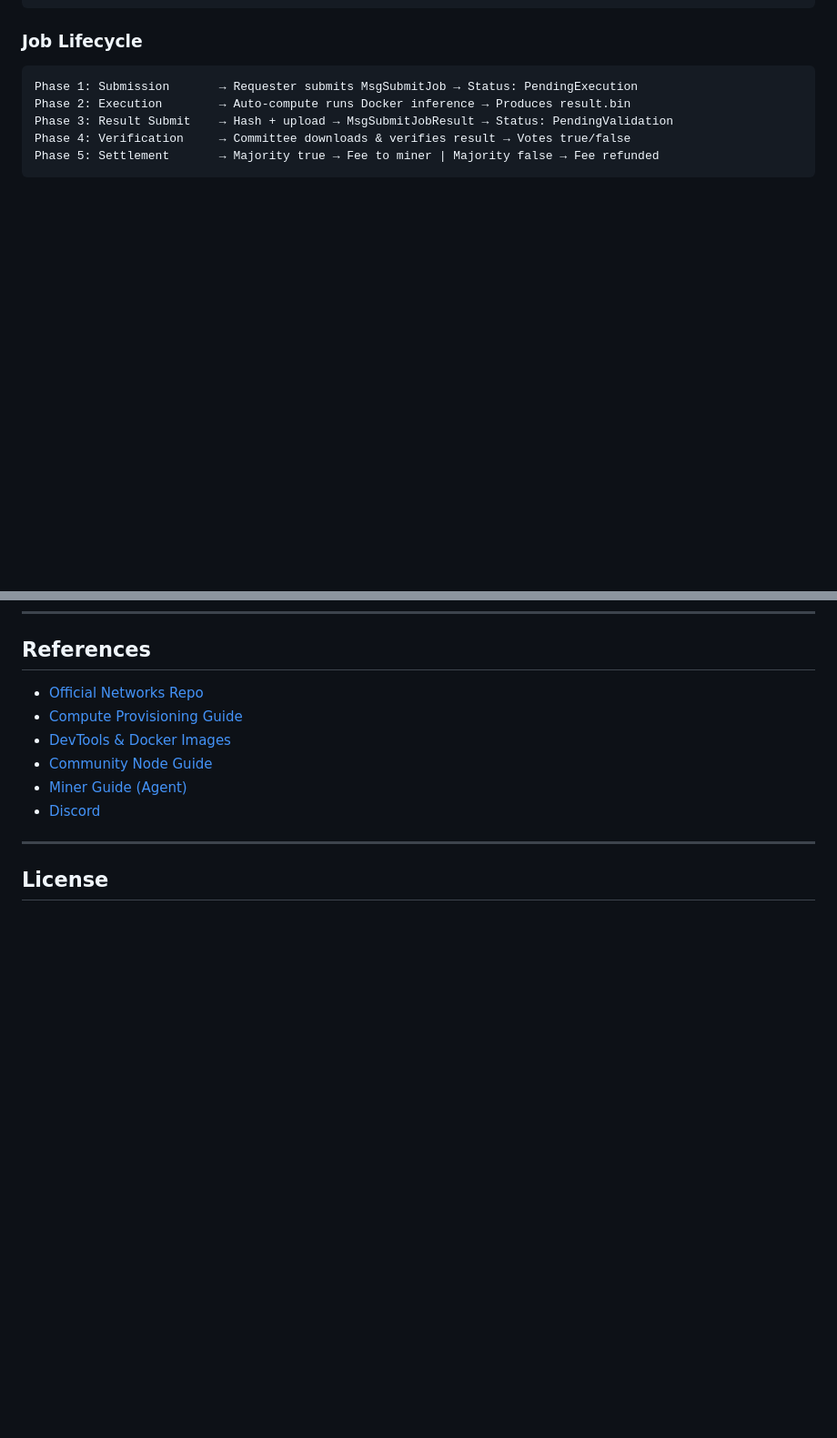
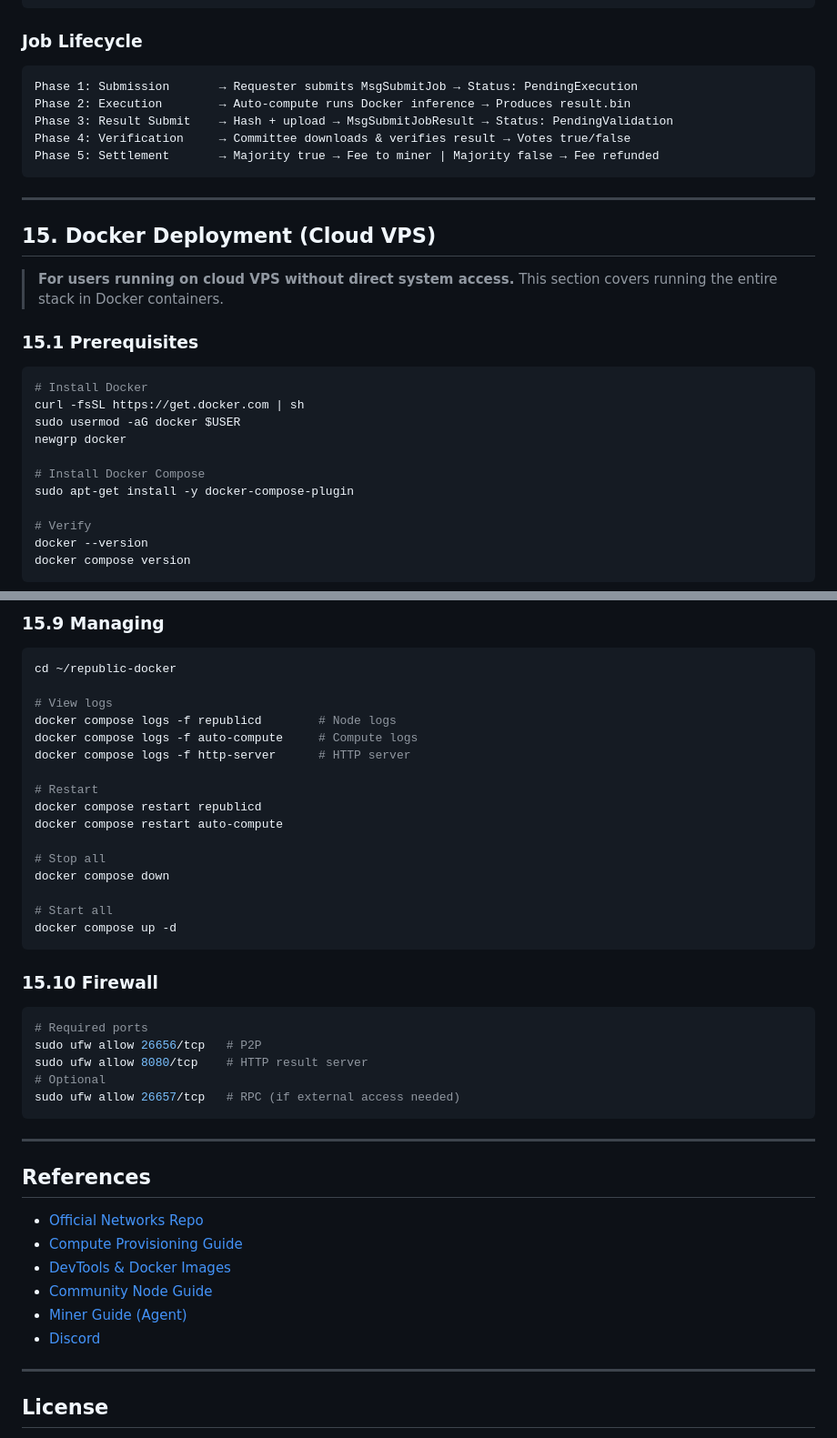
Before and after one commit to eddgia/republicai-validator-guide, a Markdown page: README.md, 2 parts joined by grey strips. Shown at 91% size. GitHub-like rendering; blank space fills up the shorter version.

Commit message:
Add Section 15: Docker Deployment guide for Cloud VPS

````diff
--- a/README.md
+++ b/README.md
@@ -859,3 +860,23 @@ Phase 5: Settlement       → Majority true → Fee to miner | Majority false
 
 ---
 
+## 15. Docker Deployment (Cloud VPS)
+
+> **For users running on cloud VPS without direct system access.** This section covers running the entire stack in Docker containers.
+
+### 15.1 Prerequisites
+
+```bash
+# Install Docker
+curl -fsSL https://get.docker.com | sh
+sudo usermod -aG docker $USER
+newgrp docker
+
+# Install Docker Compose
+sudo apt-get install -y docker-compose-plugin
+
+# Verify
+docker --version
+docker compose version
+```
+
@@ -862,3 +1056,36 @@ Phase 5: Settlement       → Majority true → Fee to miner | Majority false
+### 15.9 Managing
+
+```bash
+cd ~/republic-docker
+
+# View logs
+docker compose logs -f republicd        # Node logs
+docker compose logs -f auto-compute     # Compute logs
+docker compose logs -f http-server      # HTTP server
+
+# Restart
+docker compose restart republicd
+docker compose restart auto-compute
+
+# Stop all
+docker compose down
+
+# Start all
+docker compose up -d
+```
+
+### 15.10 Firewall
+
+```bash
+# Required ports
+sudo ufw allow 26656/tcp   # P2P
+sudo ufw allow 8080/tcp    # HTTP result server
+# Optional
+sudo ufw allow 26657/tcp   # RPC (if external access needed)
+```
+
+---
+
 ## References
 
 - [Official Networks Repo](https://github.com/RepublicAI/networks)
````
Also changed, not shown: other parts of README.md (+174 -0 lines).
